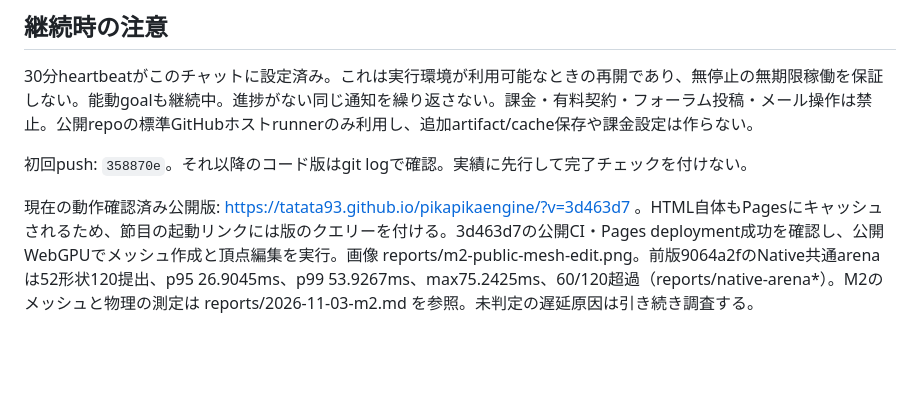
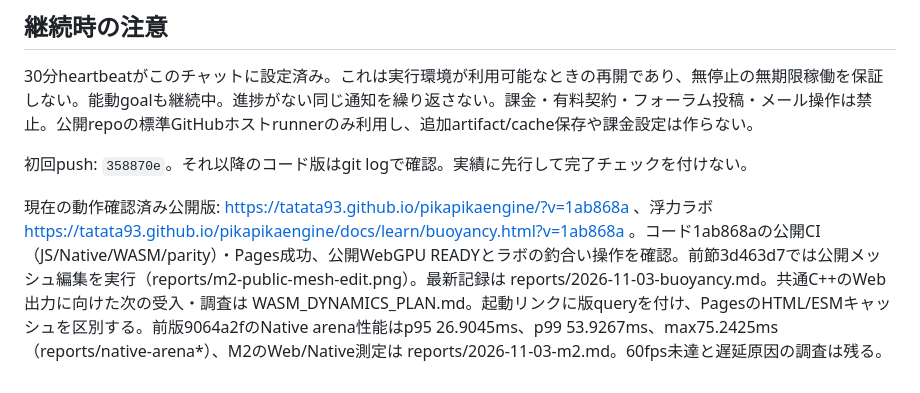
Before and after one commit to tatata93/pikapikaengine, a Markdown page: docs/PLAN.md, the part around the change. Drawn GitHub-style; blank space fills up the shorter version.

```diff
--- a/docs/PLAN.md
+++ b/docs/PLAN.md
@@ -49,4 +49,4 @@ M2: 同一ゲームロジックをWindows/Webへ出力、共通アセット・
 
 初回push: `358870e`。それ以降のコード版はgit logで確認。実績に先行して完了チェックを付けない。
 
-現在の動作確認済み公開版: https://tatata93.github.io/pikapikaengine/?v=3d463d7 。HTML自体もPagesにキャッシュされるため、節目の起動リンクには版のクエリーを付ける。3d463d7の公開CI・Pages deployment成功を確認し、公開WebGPUでメッシュ作成と頂点編集を実行。画像 reports/m2-public-mesh-edit.png。前版9064a2fのNative共通arenaは52形状120提出、p95 26.9045ms、p99 53.9267ms、max75.2425ms、60/120超過（reports/native-arena*）。M2のメッシュと物理の測定は reports/2026-11-03-m2.md を参照。未判定の遅延原因は引き続き調査する。
+現在の動作確認済み公開版: https://tatata93.github.io/pikapikaengine/?v=1ab868a 、浮力ラボ https://tatata93.github.io/pikapikaengine/docs/learn/buoyancy.html?v=1ab868a 。コード1ab868aの公開CI（JS/Native/WASM/parity）・Pages成功、公開WebGPU READYとラボの釣合い操作を確認。前節3d463d7では公開メッシュ編集を実行（reports/m2-public-mesh-edit.png）。最新記録は reports/2026-11-03-buoyancy.md。共通C++のWeb出力に向けた次の受入・調査は WASM_DYNAMICS_PLAN.md。起動リンクに版queryを付け、PagesのHTML/ESMキャッシュを区別する。前版9064a2fのNative arena性能はp95 26.9045ms、p99 53.9267ms、max75.2425ms（reports/native-arena*）、M2のWeb/Native測定は reports/2026-11-03-m2.md。60fps未達と遅延原因の調査は残る。
```
Also changed, not shown: docs/WASM_DYNAMICS_PLAN.md (added, +22 -0 lines), docs/legal/DEPENDENCIES.md (+1 -0 lines), reports/2026-11-03-buoyancy.md (+2 -0 lines), reports/buoyancy-public.png (added).
